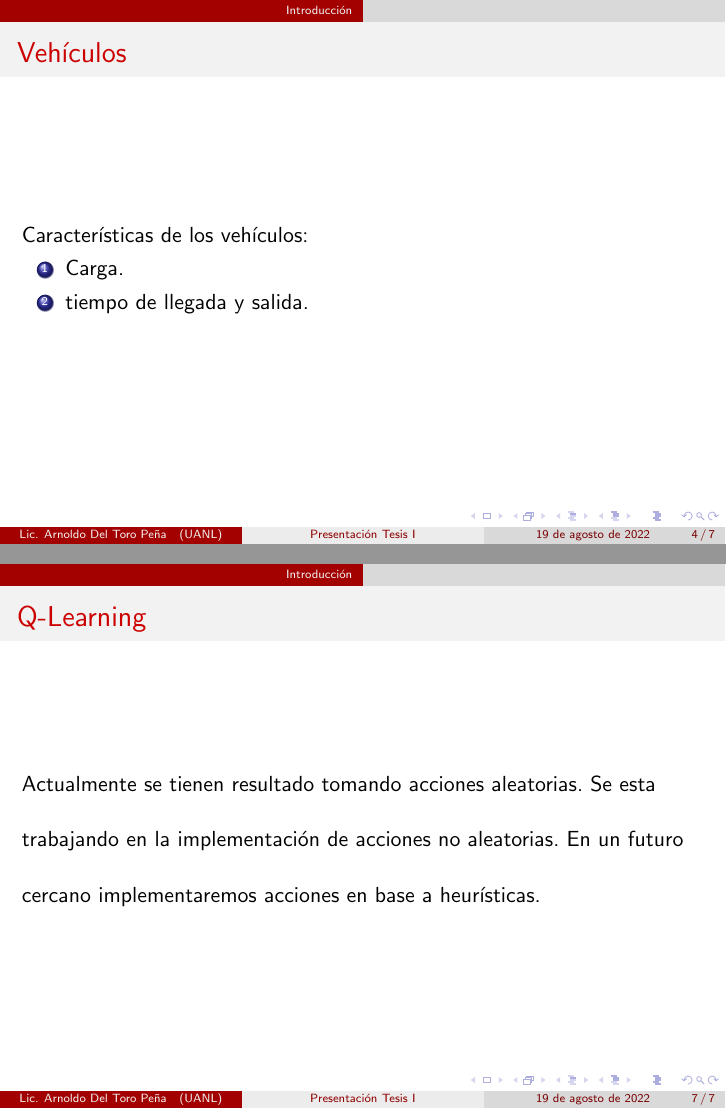
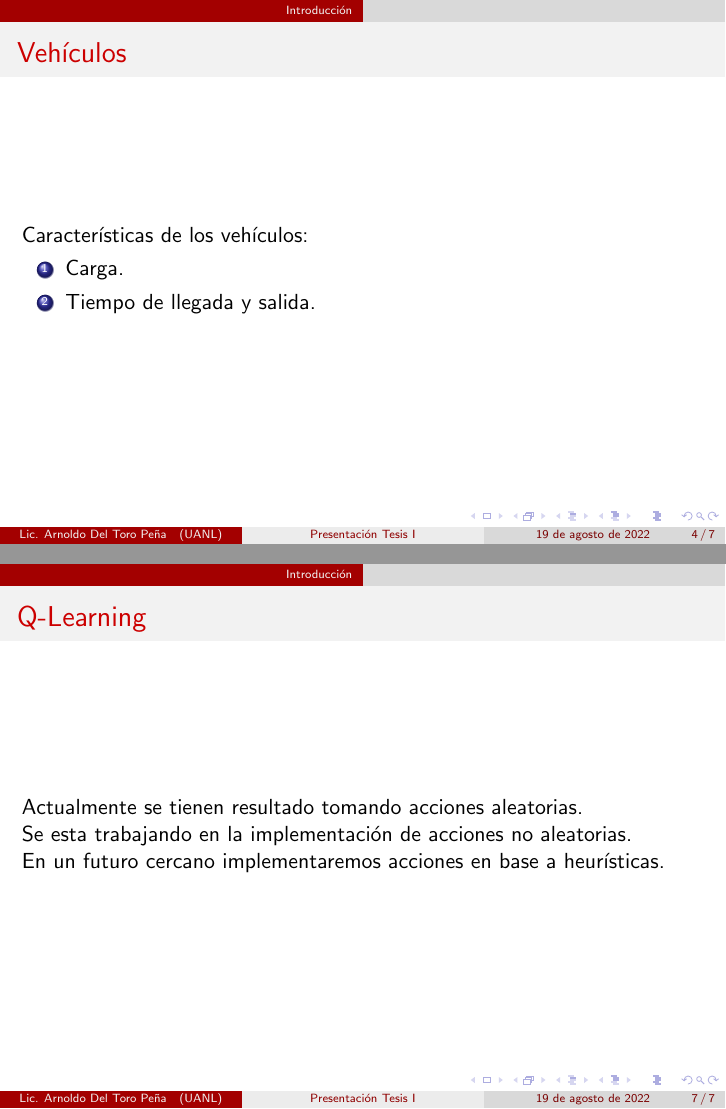
Before and after one commit to arnoldae9/Tesis-I, LaTeX slides (clase-19-Agosto/clase/presentacion.tex): pages 4 and 7 of 7, joined at a grey line. Compiled offline with pdfLaTeX.

Commit message:
update clase 19 agosto
clase 19 agosto

```diff
--- a/clase-19-Agosto/clase/presentacion.tex
+++ b/clase-19-Agosto/clase/presentacion.tex
@@ -51,7 +51,7 @@
 		Características de los vehículos:
 		\begin{enumerate}
 			\item Carga.
-			\item tiempo de llegada y salida.
+			\item Tiempo de llegada y salida.
 		\end{enumerate}
 	\end{frame}
 
@@ -72,9 +72,9 @@
 
 	\begin{frame}{\ql}
 		Actualmente se tienen resultado tomando acciones aleatorias.
-		\vspace{0.2 in}
+		\newline
 		Se esta trabajando en la implementación de acciones no aleatorias.
-				\vspace{0.2 in}
+		\newline
 		En un futuro cercano implementaremos acciones en base a heurísticas.
 	\end{frame}
 
```
Also changed, not shown: clase-19-Agosto/clase/presentacion.pdf, 3 other files.
